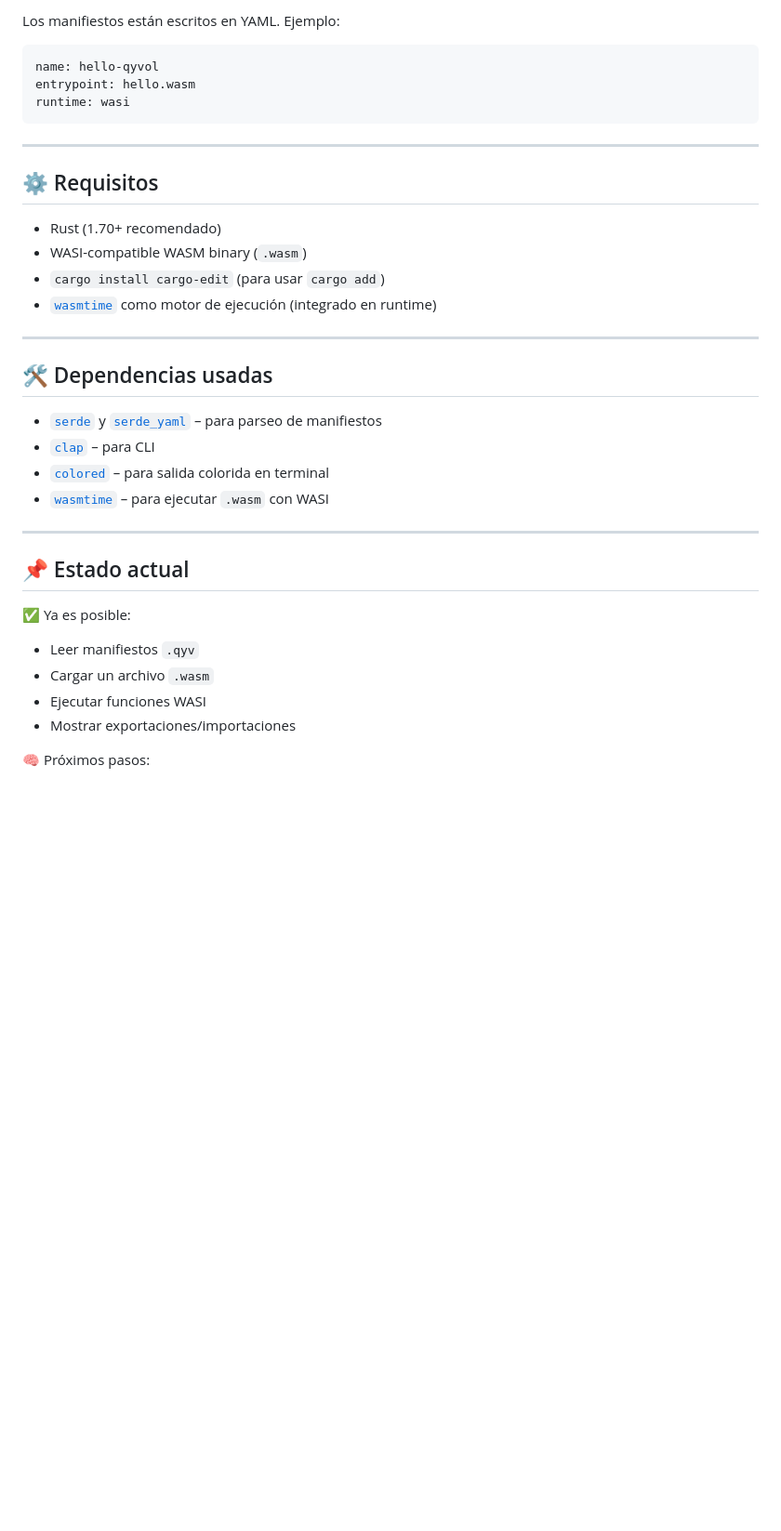
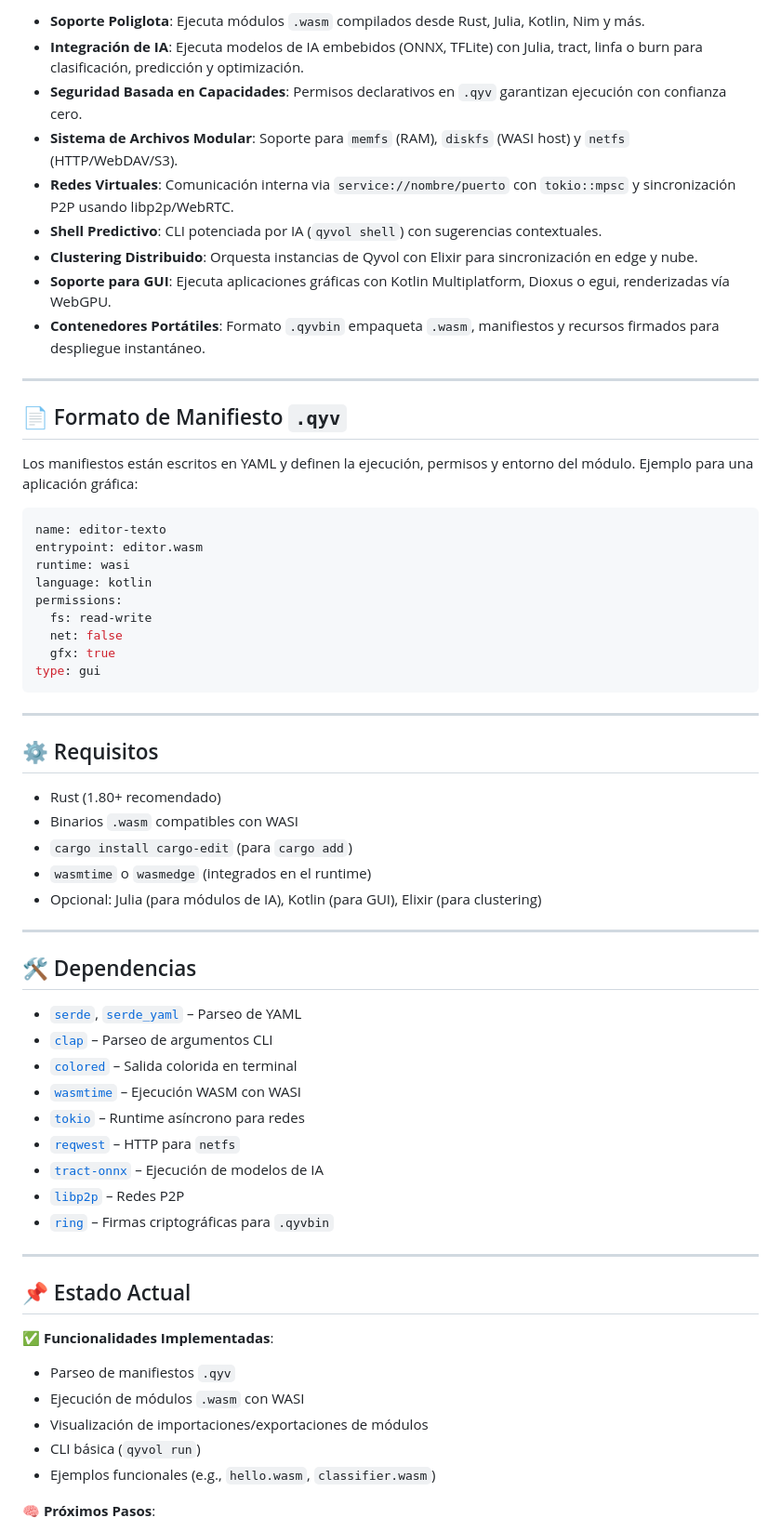
Before and after one commit to maubry-ortega/Qyvol, a Markdown page: README.md, the part around the change printed below. Shown: that part at 93% size. GitHub-like rendering; blank space fills up the shorter version.

````diff
--- a/README.md
+++ b/README.md
@@ -52,40 +77,67 @@ cargo run -p cli -- run examples/hello.qyv
 
-Los manifiestos están escritos en YAML. Ejemplo:
+- **Soporte Poliglota**: Ejecuta módulos `.wasm` compilados desde Rust, Julia, Kotlin, Nim y más.
+- **Integración de IA**: Ejecuta modelos de IA embebidos (ONNX, TFLite) con Julia, tract, linfa o burn para clasificación, predicción y optimización.
+- **Seguridad Basada en Capacidades**: Permisos declarativos en `.qyv` garantizan ejecución con confianza cero.
+- **Sistema de Archivos Modular**: Soporte para `memfs` (RAM), `diskfs` (WASI host) y `netfs` (HTTP/WebDAV/S3).
+- **Redes Virtuales**: Comunicación interna via `service://nombre/puerto` con `tokio::mpsc` y sincronización P2P usando libp2p/WebRTC.
+- **Shell Predictivo**: CLI potenciada por IA (`qyvol shell`) con sugerencias contextuales.
+- **Clustering Distribuido**: Orquesta instancias de Qyvol con Elixir para sincronización en edge y nube.
+- **Soporte para GUI**: Ejecuta aplicaciones gráficas con Kotlin Multiplatform, Dioxus o egui, renderizadas vía WebGPU.
+- **Contenedores Portátiles**: Formato `.qyvbin` empaqueta `.wasm`, manifiestos y recursos firmados para despliegue instantáneo.
+
+---
+
+## 📄 Formato de Manifiesto `.qyv`
+
+Los manifiestos están escritos en YAML y definen la ejecución, permisos y entorno del módulo. Ejemplo para una aplicación gráfica:
 
 ```yaml
-name: hello-qyvol
-entrypoint: hello.wasm
+name: editor-texto
+entrypoint: editor.wasm
 runtime: wasi
+language: kotlin
+permissions:
+  fs: read-write
+  net: false
+  gfx: true
+type: gui
 ```
 
 ---
 
 ## ⚙️ Requisitos
 
-* Rust (1.70+ recomendado)
-* WASI-compatible WASM binary (`.wasm`)
-* `cargo install cargo-edit` (para usar `cargo add`)
-* [`wasmtime`](https://github.com/bytecodealliance/wasmtime) como motor de ejecución (integrado en runtime)
+- Rust (1.80+ recomendado)
+- Binarios `.wasm` compatibles con WASI
+- `cargo install cargo-edit` (para `cargo add`)
+- `wasmtime` o `wasmedge` (integrados en el runtime)
+- Opcional: Julia (para módulos de IA), Kotlin (para GUI), Elixir (para clustering)
 
 ---
 
-## 🛠️ Dependencias usadas
+## 🛠️ Dependencias
 
-* [`serde`](https://crates.io/crates/serde) y [`serde_yaml`](https://crates.io/crates/serde_yaml) – para parseo de manifiestos
-* [`clap`](https://crates.io/crates/clap) – para CLI
-* [`colored`](https://crates.io/crates/colored) – para salida colorida en terminal
-* [`wasmtime`](https://crates.io/crates/wasmtime) – para ejecutar `.wasm` con WASI
+- [`serde`](https://crates.io/crates/serde), [`serde_yaml`](https://crates.io/crates/serde_yaml) – Parseo de YAML
+- [`clap`](https://crates.io/crates/clap) – Parseo de argumentos CLI
+- [`colored`](https://crates.io/crates/colored) – Salida colorida en terminal
+- [`wasmtime`](https://crates.io/crates/wasmtime) – Ejecución WASM con WASI
+- [`tokio`](https://crates.io/crates/tokio) – Runtime asíncrono para redes
+- [`reqwest`](https://crates.io/crates/reqwest) – HTTP para `netfs`
+- [`tract-onnx`](https://crates.io/crates/tract-onnx) – Ejecución de modelos de IA
+- [`libp2p`](https://crates.io/crates/libp2p) – Redes P2P
+- [`ring`](https://crates.io/crates/ring) – Firmas criptográficas para `.qyvbin`
 
 ---
 
-## 📌 Estado actual
+## 📌 Estado Actual
 
-✅ Ya es posible:
+✅ **Funcionalidades Implementadas**:
 
-* Leer manifiestos `.qyv`
-* Cargar un archivo `.wasm`
-* Ejecutar funciones WASI
-* Mostrar exportaciones/importaciones
+- Parseo de manifiestos `.qyv`
+- Ejecución de módulos `.wasm` con WASI
+- Visualización de importaciones/exportaciones de módulos
+- CLI básica (`qyvol run`)
+- Ejemplos funcionales (e.g., `hello.wasm`, `classifier.wasm`)
 
-🧠 Próximos pasos:
+🧠 **Próximos Pasos**:
 
````
Also changed, not shown: other parts of README.md (+98 -30 lines), WaiOS Technical Design.md (added, +244 -0 lines), WaiOS+Qyvol.md (added, +255 -0 lines), hello/README.md (added, +42 -0 lines), assets/axi.png (added), assets/qyvol-logo.png (added), 2 other files.
